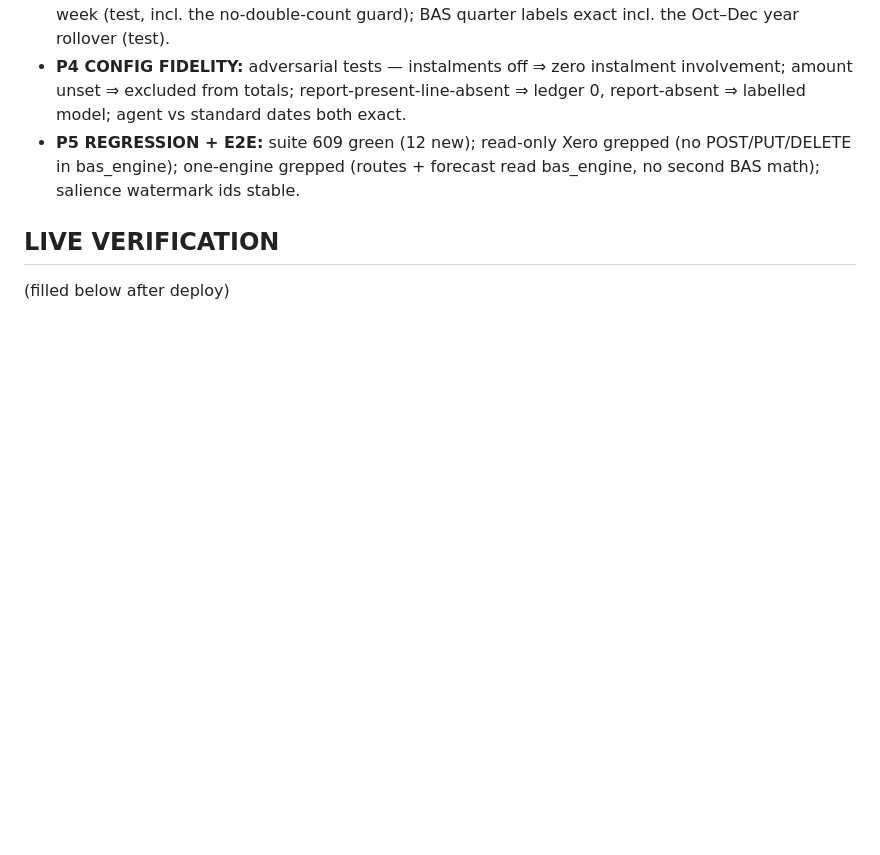
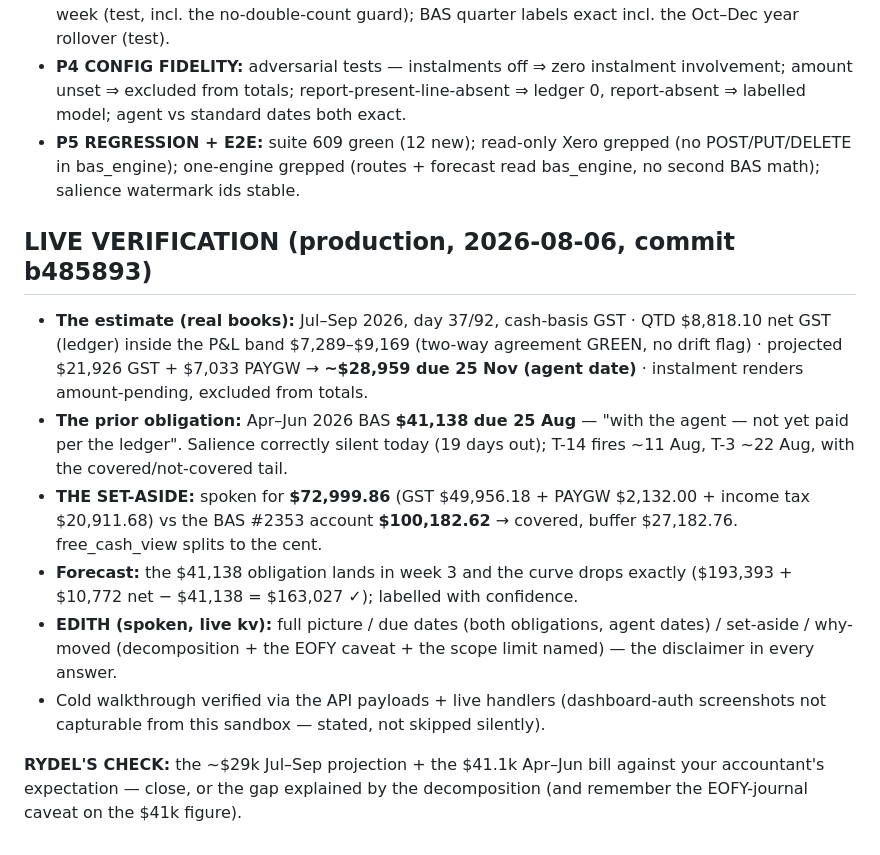
Before and after one commit to rydel-beep/servedcfoagent, a Markdown page: dashboard/BAS_PAYG_REPORT.md, the part around the change. Rendered like a GitHub page; blank space fills up the shorter version.

Commit message:
BAS report: live verification filled (b485893)
Co-Authored-By: Claude Fable 5 <noreply@anthropic.com>

```diff
--- a/dashboard/BAS_PAYG_REPORT.md
+++ b/dashboard/BAS_PAYG_REPORT.md
@@ -147,5 +147,25 @@ account at **$100,183** — covered, ~$27k buffer.
   (no POST/PUT/DELETE in bas_engine); one-engine grepped (routes + forecast read
   bas_engine, no second BAS math); salience watermark ids stable.
 
-## LIVE VERIFICATION
-(filled below after deploy)
+## LIVE VERIFICATION (production, 2026-08-06, commit b485893)
+- **The estimate (real books):** Jul–Sep 2026, day 37/92, cash-basis GST · QTD
+  $8,818.10 net GST (ledger) inside the P&L band $7,289–$9,169 (two-way agreement
+  GREEN, no drift flag) · projected $21,926 GST + $7,033 PAYGW → **~$28,959 due
+  25 Nov (agent date)** · instalment renders amount-pending, excluded from totals.
+- **The prior obligation:** Apr–Jun 2026 BAS **$41,138 due 25 Aug** — "with the
+  agent — not yet paid per the ledger". Salience correctly silent today (19 days
+  out); T-14 fires ~11 Aug, T-3 ~22 Aug, with the covered/not-covered tail.
+- **THE SET-ASIDE:** spoken for **$72,999.86** (GST $49,956.18 + PAYGW $2,132.00 +
+  income tax $20,911.68) vs the BAS #2353 account **$100,182.62** → covered,
+  buffer $27,182.76. free_cash_view splits to the cent.
+- **Forecast:** the $41,138 obligation lands in week 3 and the curve drops exactly
+  ($193,393 + $10,772 net − $41,138 = $163,027 ✓); labelled with confidence.
+- **EDITH (spoken, live kv):** full picture / due dates (both obligations, agent
+  dates) / set-aside / why-moved (decomposition + the EOFY caveat + the scope
+  limit named) — the disclaimer in every answer.
+- Cold walkthrough verified via the API payloads + live handlers (dashboard-auth
+  screenshots not capturable from this sandbox — stated, not skipped silently).
+
+**RYDEL'S CHECK:** the ~$29k Jul–Sep projection + the $41.1k Apr–Jun bill against
+your accountant's expectation — close, or the gap explained by the decomposition
+(and remember the EOFY-journal caveat on the $41k figure).
```
